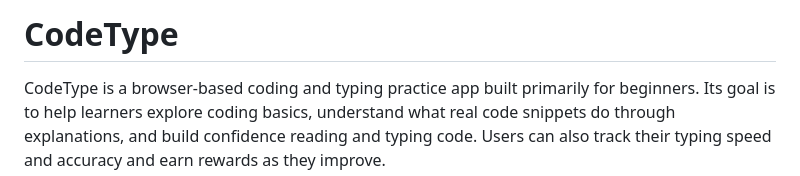
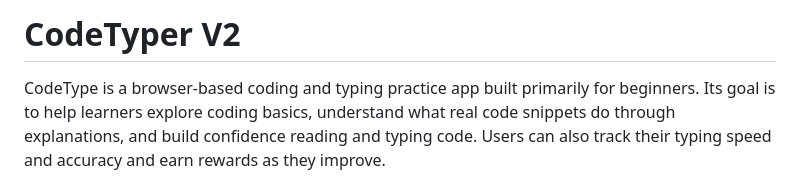
Before and after one commit to Bqko/CodeTyper-V2, a Markdown page: README.md, the part around the change. Drawn GitHub-style.

Commit message:
Rename project from CodeType to CodeTyper V2

```diff
--- a/README.md
+++ b/README.md
@@ -1,4 +1,4 @@
-# CodeType
+# CodeTyper V2
 
 CodeType is a browser-based coding and typing practice app built primarily for
 beginners. Its goal is to help learners explore coding basics, understand what
```
